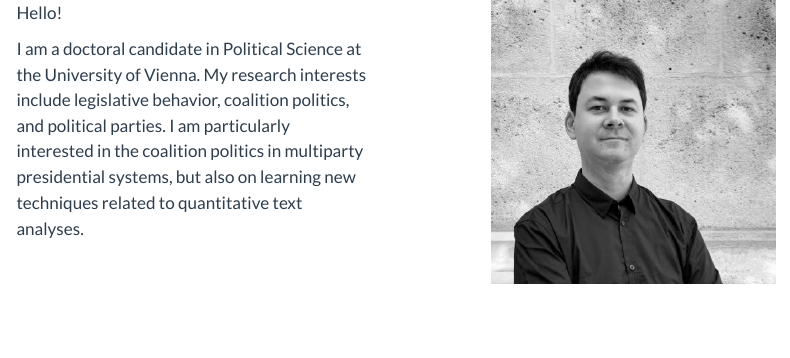
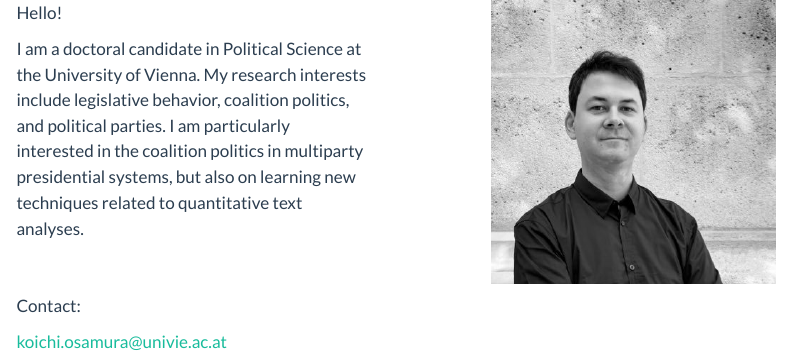
Before and after one commit to koichiosamura/koichiosamura.github.io, a Quarto document (index.qmd): the page in a window 1100 px wide, from its top. Rendered offline with R 4.5, knitr and Pandoc in place of Quarto, with nearby package versions; menus at the side of the page are left out.

```diff
--- a/index.qmd
+++ b/index.qmd
@@ -17,3 +17,7 @@
 ![](images/koichi.jpg)
 :::
 ::::
+
+Contact:
+
+[koichi.osamura@univie.ac.at](mailto:koichi.osamura@univie.ac.at)
```
Also changed, not shown: docs/robots.txt (deleted), 10 other files.
